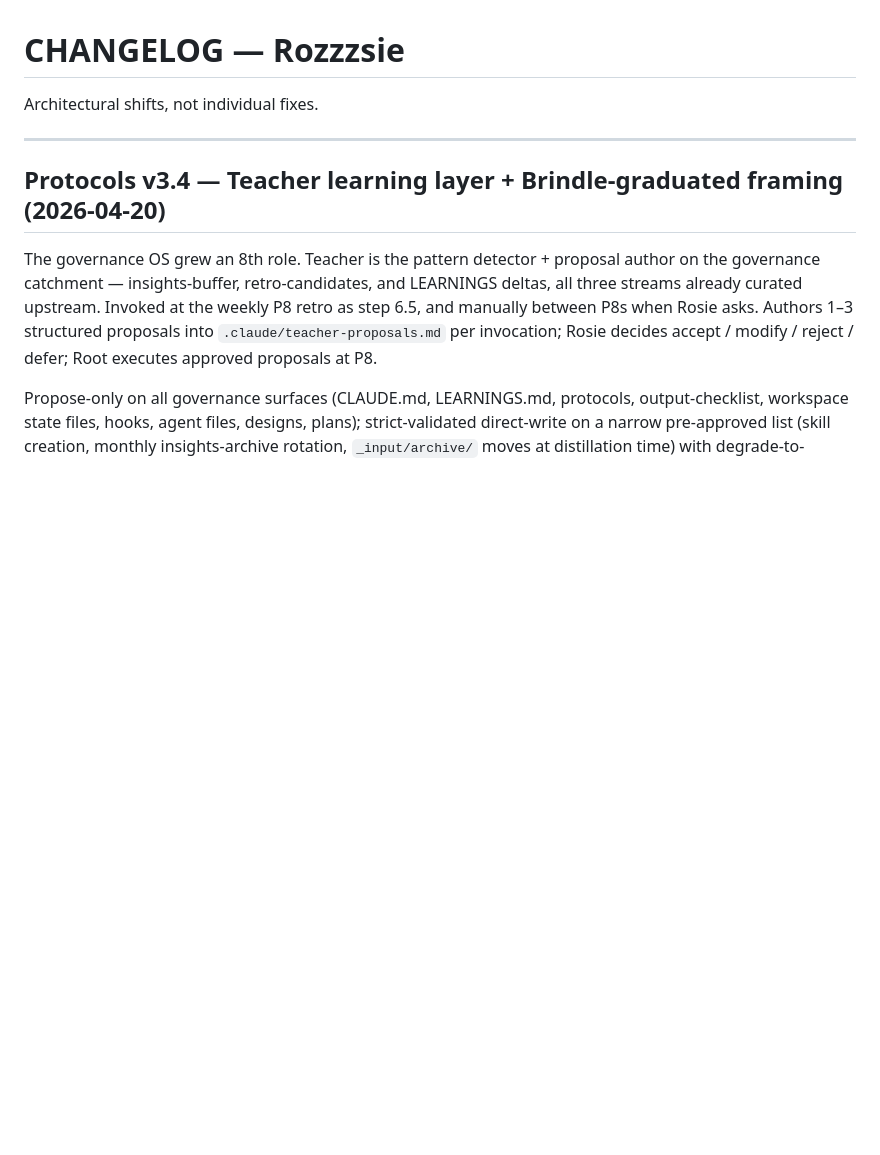
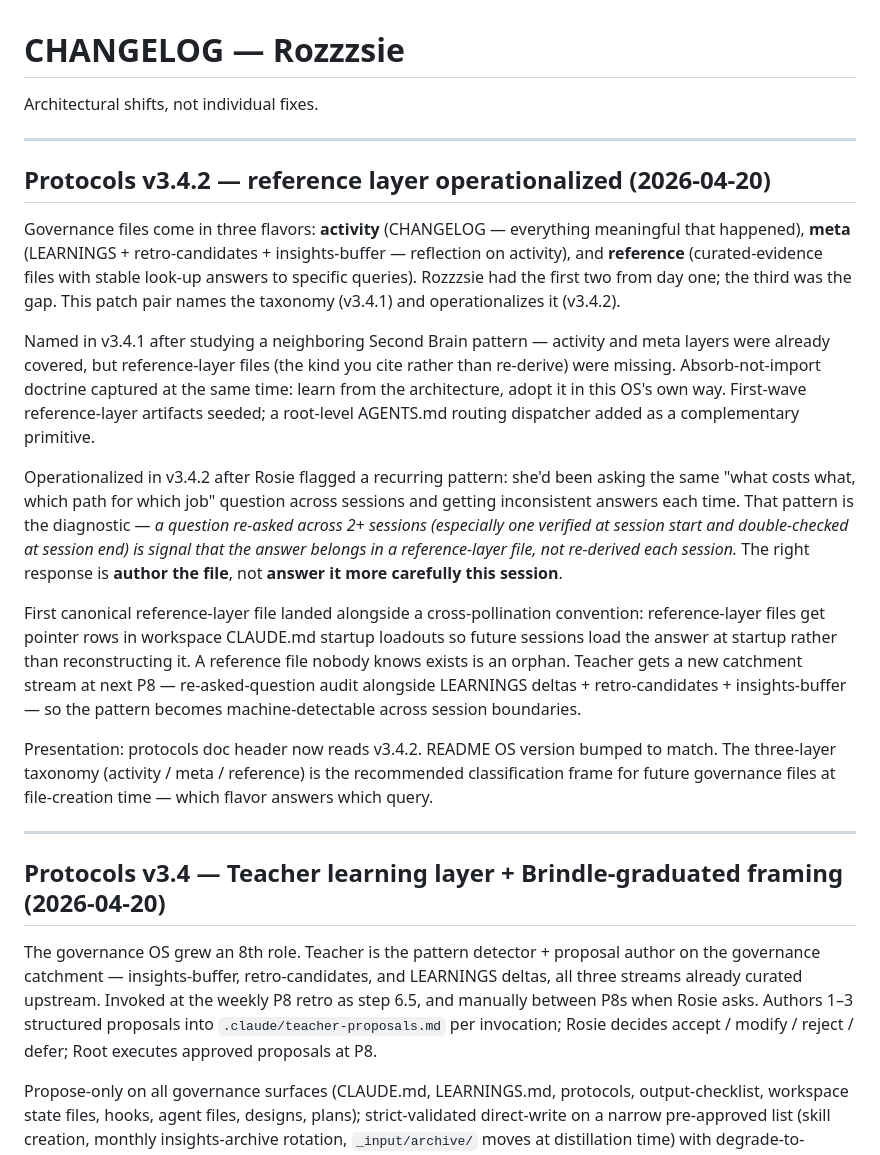
Before and after one commit to Rozzzsie/Rozzzsie, a Markdown page: CHANGELOG.md, the part around the change. GitHub-like rendering; blank space fills up the shorter version.

```diff
--- a/CHANGELOG.md
+++ b/CHANGELOG.md
@@ -1,6 +1,20 @@
 # CHANGELOG — Rozzzsie
 
 Architectural shifts, not individual fixes.
+
+---
+
+## Protocols v3.4.2 — reference layer operationalized (2026-04-20)
+
+Governance files come in three flavors: **activity** (CHANGELOG — everything meaningful that happened), **meta** (LEARNINGS + retro-candidates + insights-buffer — reflection on activity), and **reference** (curated-evidence files with stable look-up answers to specific queries). Rozzzsie had the first two from day one; the third was the gap. This patch pair names the taxonomy (v3.4.1) and operationalizes it (v3.4.2).
+
+Named in v3.4.1 after studying a neighboring Second Brain pattern — activity and meta layers were already covered, but reference-layer files (the kind you cite rather than re-derive) were missing. Absorb-not-import doctrine captured at the same time: learn from the architecture, adopt it in this OS's own way. First-wave reference-layer artifacts seeded; a root-level AGENTS.md routing dispatcher added as a complementary primitive.
+
+Operationalized in v3.4.2 after Rosie flagged a recurring pattern: she'd been asking the same "what costs what, which path for which job" question across sessions and getting inconsistent answers each time. That pattern is the diagnostic — *a question re-asked across 2+ sessions (especially one verified at session start and double-checked at session end) is signal that the answer belongs in a reference-layer file, not re-derived each session.* The right response is **author the file**, not **answer it more carefully this session**.
+
+First canonical reference-layer file landed alongside a cross-pollination convention: reference-layer files get pointer rows in workspace CLAUDE.md startup loadouts so future sessions load the answer at startup rather than reconstructing it. A reference file nobody knows exists is an orphan. Teacher gets a new catchment stream at next P8 — re-asked-question audit alongside LEARNINGS deltas + retro-candidates + insights-buffer — so the pattern becomes machine-detectable across session boundaries.
+
+Presentation: protocols doc header now reads v3.4.2. README OS version bumped to match. The three-layer taxonomy (activity / meta / reference) is the recommended classification frame for future governance files at file-creation time — which flavor answers which query.
 
 ---
 
```
Also changed, not shown: README.md (+7 -5 lines).
